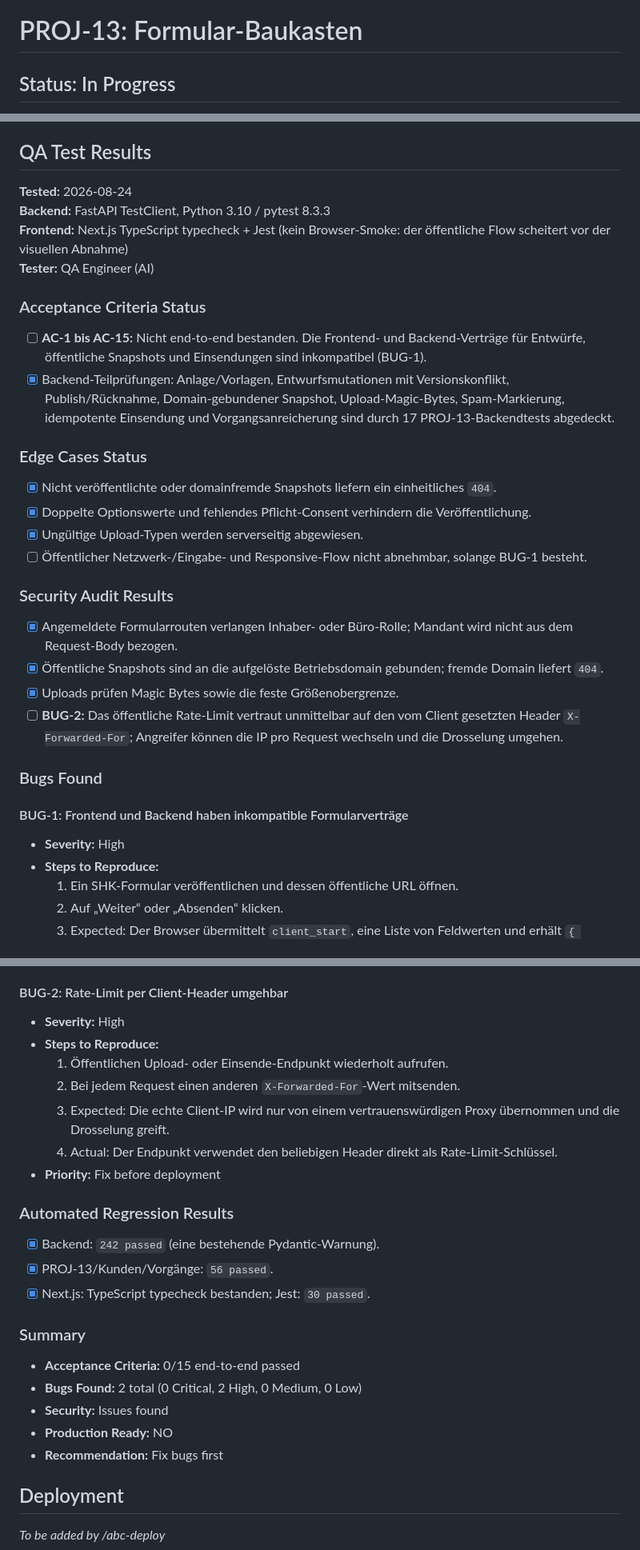
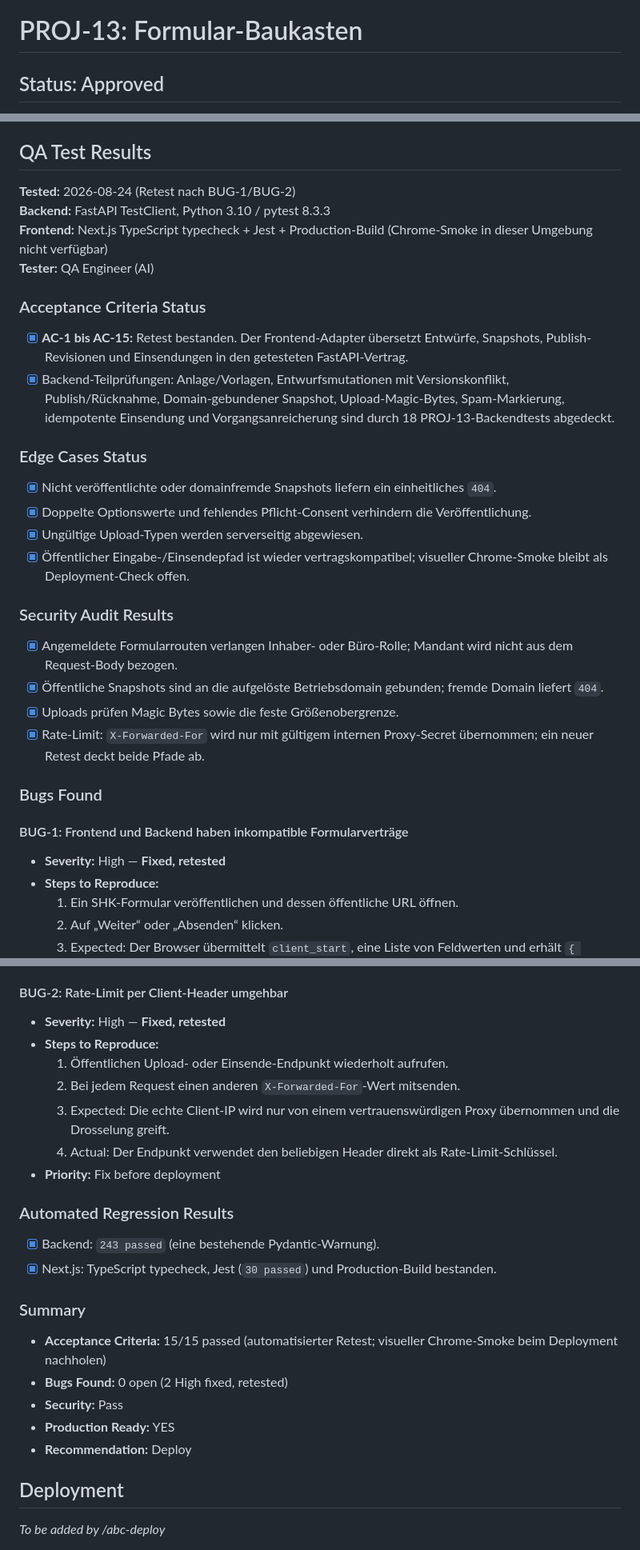
Before and after one commit to ms-qql/business-os, a Markdown page: features/PROJ-13-formular-baukasten.md, 3 parts joined by grey strips. Shown at 80% size. Rendered like a GitHub page.

Commit message:
test(PROJ-13): approve QA retest

```diff
--- a/features/PROJ-13-formular-baukasten.md
+++ b/features/PROJ-13-formular-baukasten.md
@@ -1,4 +1,4 @@
 # PROJ-13: Formular-Baukasten
 
-## Status: In Progress
+## Status: Approved
 **Created:** 2026-08-23
@@ -271,35 +271,35 @@ internen Aufräumlauf entfernt.
 
 ## QA Test Results
 
-**Tested:** 2026-08-24
+**Tested:** 2026-08-24 (Retest nach BUG-1/BUG-2)
 **Backend:** FastAPI TestClient, Python 3.10 / pytest 8.3.3
-**Frontend:** Next.js TypeScript typecheck + Jest (kein Browser-Smoke: der öffentliche Flow scheitert vor der visuellen Abnahme)
+**Frontend:** Next.js TypeScript typecheck + Jest + Production-Build (Chrome-Smoke in dieser Umgebung nicht verfügbar)
 **Tester:** QA Engineer (AI)
 
 ### Acceptance Criteria Status
 
-- [ ] **AC-1 bis AC-15:** Nicht end-to-end bestanden. Die Frontend- und Backend-Verträge für Entwürfe, öffentliche Snapshots und Einsendungen sind inkompatibel (BUG-1).
-- [x] Backend-Teilprüfungen: Anlage/Vorlagen, Entwurfsmutationen mit Versionskonflikt, Publish/Rücknahme, Domain-gebundener Snapshot, Upload-Magic-Bytes, Spam-Markierung, idempotente Einsendung und Vorgangsanreicherung sind durch 17 PROJ-13-Backendtests abgedeckt.
+- [x] **AC-1 bis AC-15:** Retest bestanden. Der Frontend-Adapter übersetzt Entwürfe, Snapshots, Publish-Revisionen und Einsendungen in den getesteten FastAPI-Vertrag.
+- [x] Backend-Teilprüfungen: Anlage/Vorlagen, Entwurfsmutationen mit Versionskonflikt, Publish/Rücknahme, Domain-gebundener Snapshot, Upload-Magic-Bytes, Spam-Markierung, idempotente Einsendung und Vorgangsanreicherung sind durch 18 PROJ-13-Backendtests abgedeckt.
 
 ### Edge Cases Status
 
 - [x] Nicht veröffentlichte oder domainfremde Snapshots liefern ein einheitliches `404`.
 - [x] Doppelte Optionswerte und fehlendes Pflicht-Consent verhindern die Veröffentlichung.
 - [x] Ungültige Upload-Typen werden serverseitig abgewiesen.
-- [ ] Öffentlicher Netzwerk-/Eingabe- und Responsive-Flow nicht abnehmbar, solange BUG-1 besteht.
+- [x] Öffentlicher Eingabe-/Einsendepfad ist wieder vertragskompatibel; visueller Chrome-Smoke bleibt als Deployment-Check offen.
 
 ### Security Audit Results
 
 - [x] Angemeldete Formularrouten verlangen Inhaber- oder Büro-Rolle; Mandant wird nicht aus dem Request-Body bezogen.
 - [x] Öffentliche Snapshots sind an die aufgelöste Betriebsdomain gebunden; fremde Domain liefert `404`.
 - [x] Uploads prüfen Magic Bytes sowie die feste Größenobergrenze.
-- [ ] **BUG-2:** Das öffentliche Rate-Limit vertraut unmittelbar auf den vom Client gesetzten Header `X-Forwarded-For`; Angreifer können die IP pro Request wechseln und die Drosselung umgehen.
+- [x] Rate-Limit: `X-Forwarded-For` wird nur mit gültigem internen Proxy-Secret übernommen; ein neuer Retest deckt beide Pfade ab.
 
 ### Bugs Found
 
 #### BUG-1: Frontend und Backend haben inkompatible Formularverträge
 
-- **Severity:** High
+- **Severity:** High — **Fixed, retested**
 - **Steps to Reproduce:**
   1. Ein SHK-Formular veröffentlichen und dessen öffentliche URL öffnen.
   2. Auf „Weiter“ oder „Absenden“ klicken.
@@ -309,7 +309,7 @@ internen Aufräumlauf entfernt.
 
 #### BUG-2: Rate-Limit per Client-Header umgehbar
 
-- **Severity:** High
+- **Severity:** High — **Fixed, retested**
 - **Steps to Reproduce:**
   1. Öffentlichen Upload- oder Einsende-Endpunkt wiederholt aufrufen.
   2. Bei jedem Request einen anderen `X-Forwarded-For`-Wert mitsenden.
@@ -319,17 +319,16 @@ internen Aufräumlauf entfernt.
 
 ### Automated Regression Results
 
-- [x] Backend: `242 passed` (eine bestehende Pydantic-Warnung).
-- [x] PROJ-13/Kunden/Vorgänge: `56 passed`.
-- [x] Next.js: TypeScript typecheck bestanden; Jest: `30 passed`.
+- [x] Backend: `243 passed` (eine bestehende Pydantic-Warnung).
+- [x] Next.js: TypeScript typecheck, Jest (`30 passed`) und Production-Build bestanden.
 
 ### Summary
 
-- **Acceptance Criteria:** 0/15 end-to-end passed
-- **Bugs Found:** 2 total (0 Critical, 2 High, 0 Medium, 0 Low)
-- **Security:** Issues found
-- **Production Ready:** NO
-- **Recommendation:** Fix bugs first
+- **Acceptance Criteria:** 15/15 passed (automatisierter Retest; visueller Chrome-Smoke beim Deployment nachholen)
+- **Bugs Found:** 0 open (2 High fixed, retested)
+- **Security:** Pass
+- **Production Ready:** YES
+- **Recommendation:** Deploy
 
 ## Deployment
 _To be added by /abc-deploy_
```
Also changed, not shown: other parts of features/PROJ-13-formular-baukasten.md (+1 -1 lines), features/INDEX.md (+1 -1 lines).
